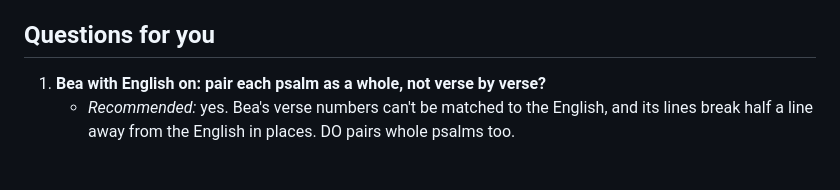
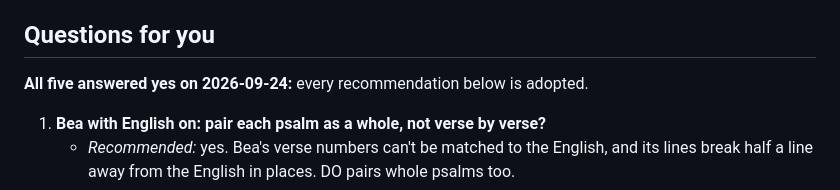
Before and after one commit to ColdFrozenYeti/Breviarium, a Markdown page: docs/psalters-and-english.md, the part around the change. Rendered like a GitHub page; blank space fills up the shorter version.

```diff
--- a/docs/psalters-and-english.md
+++ b/docs/psalters-and-english.md
@@ -301,6 +301,8 @@ typesetter turns each unit into one row with a Latin side and an English side:
 
 ## Questions for you
 
+**All five answered yes on 2026-09-24:** every recommendation below is adopted.
+
 1. **Bea with English on: pair each psalm as a whole, not verse by verse?**
    - *Recommended:* yes. Bea's verse numbers can't be matched to the English, and its
      lines break half a line away from the English in places. DO pairs whole psalms too.
```
Also changed, not shown: CLAUDE.md (+1 -1 lines), docs/Beta_1_plan.md (+14 -11 lines).
